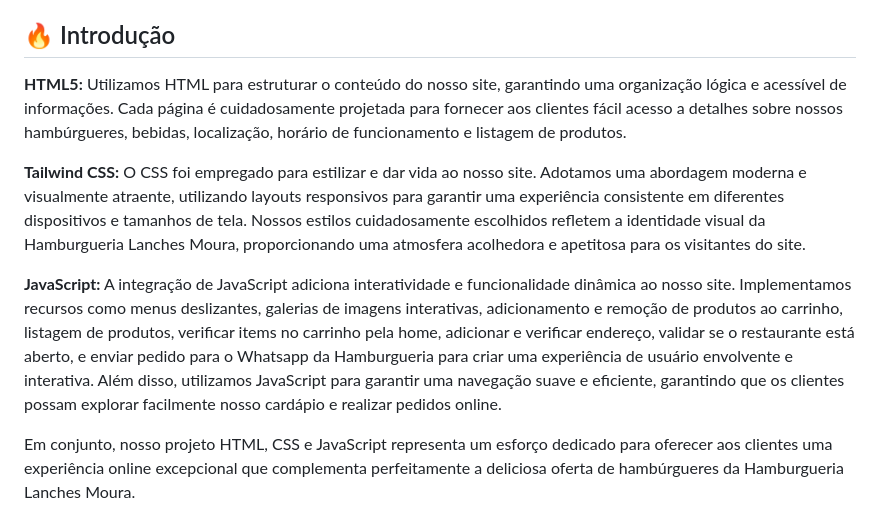
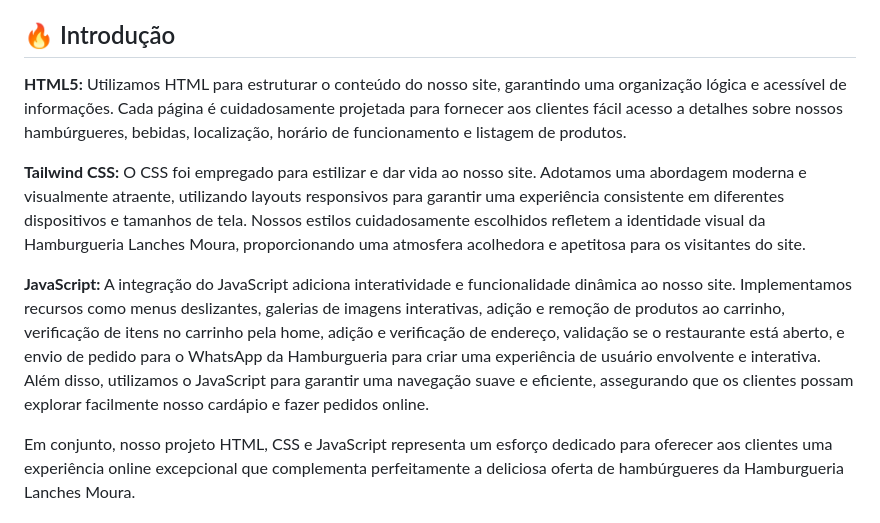
Before and after one commit to alanjmoura/projeto-hamburgueria, a Markdown page: README.md, the part around the change. GitHub-like rendering.

```diff
--- a/README.md
+++ b/README.md
@@ -6,11 +6,14 @@ Nosso projeto de desenvolvimento web para a Hamburgueria Lanches Moura é uma re
 
 ## 🔥 Introdução
 
-**HTML5:** Utilizamos HTML para estruturar o conteúdo do nosso site, garantindo uma organização lógica e acessível de informações. Cada página é cuidadosamente projetada para fornecer aos clientes fácil acesso a detalhes sobre nossos hambúrgueres, bebidas, localização, horário de funcionamento e listagem de produtos.
+**HTML5:**
+Utilizamos HTML para estruturar o conteúdo do nosso site, garantindo uma organização lógica e acessível de informações. Cada página é cuidadosamente projetada para fornecer aos clientes fácil acesso a detalhes sobre nossos hambúrgueres, bebidas, localização, horário de funcionamento e listagem de produtos.
 
-**Tailwind CSS:** O CSS foi empregado para estilizar e dar vida ao nosso site. Adotamos uma abordagem moderna e visualmente atraente, utilizando layouts responsivos para garantir uma experiência consistente em diferentes dispositivos e tamanhos de tela. Nossos estilos cuidadosamente escolhidos refletem a identidade visual da Hamburgueria Lanches Moura, proporcionando uma atmosfera acolhedora e apetitosa para os visitantes do site.
+**Tailwind CSS:**
+O CSS foi empregado para estilizar e dar vida ao nosso site. Adotamos uma abordagem moderna e visualmente atraente, utilizando layouts responsivos para garantir uma experiência consistente em diferentes dispositivos e tamanhos de tela. Nossos estilos cuidadosamente escolhidos refletem a identidade visual da Hamburgueria Lanches Moura, proporcionando uma atmosfera acolhedora e apetitosa para os visitantes do site.
 
-**JavaScript:** A integração de JavaScript adiciona interatividade e funcionalidade dinâmica ao nosso site. Implementamos recursos como menus deslizantes, galerias de imagens interativas, adicionamento e remoção de produtos ao carrinho, listagem de produtos, verificar items no carrinho pela home, adicionar e verificar endereço, validar se o restaurante está aberto, e enviar pedido para o Whatsapp da Hamburgueria para criar uma experiência de usuário envolvente e interativa. Além disso, utilizamos JavaScript para garantir uma navegação suave e eficiente, garantindo que os clientes possam explorar facilmente nosso cardápio e realizar pedidos online.
+**JavaScript:**
+A integração do JavaScript adiciona interatividade e funcionalidade dinâmica ao nosso site. Implementamos recursos como menus deslizantes, galerias de imagens interativas, adição e remoção de produtos ao carrinho, verificação de itens no carrinho pela home, adição e verificação de endereço, validação se o restaurante está aberto, e envio de pedido para o WhatsApp da Hamburgueria para criar uma experiência de usuário envolvente e interativa. Além disso, utilizamos o JavaScript para garantir uma navegação suave e eficiente, assegurando que os clientes possam explorar facilmente nosso cardápio e fazer pedidos online.
 
 Em conjunto, nosso projeto HTML, CSS e JavaScript representa um esforço dedicado para oferecer aos clientes uma experiência online excepcional que complementa perfeitamente a deliciosa oferta de hambúrgueres da Hamburgueria Lanches Moura.
 
```
